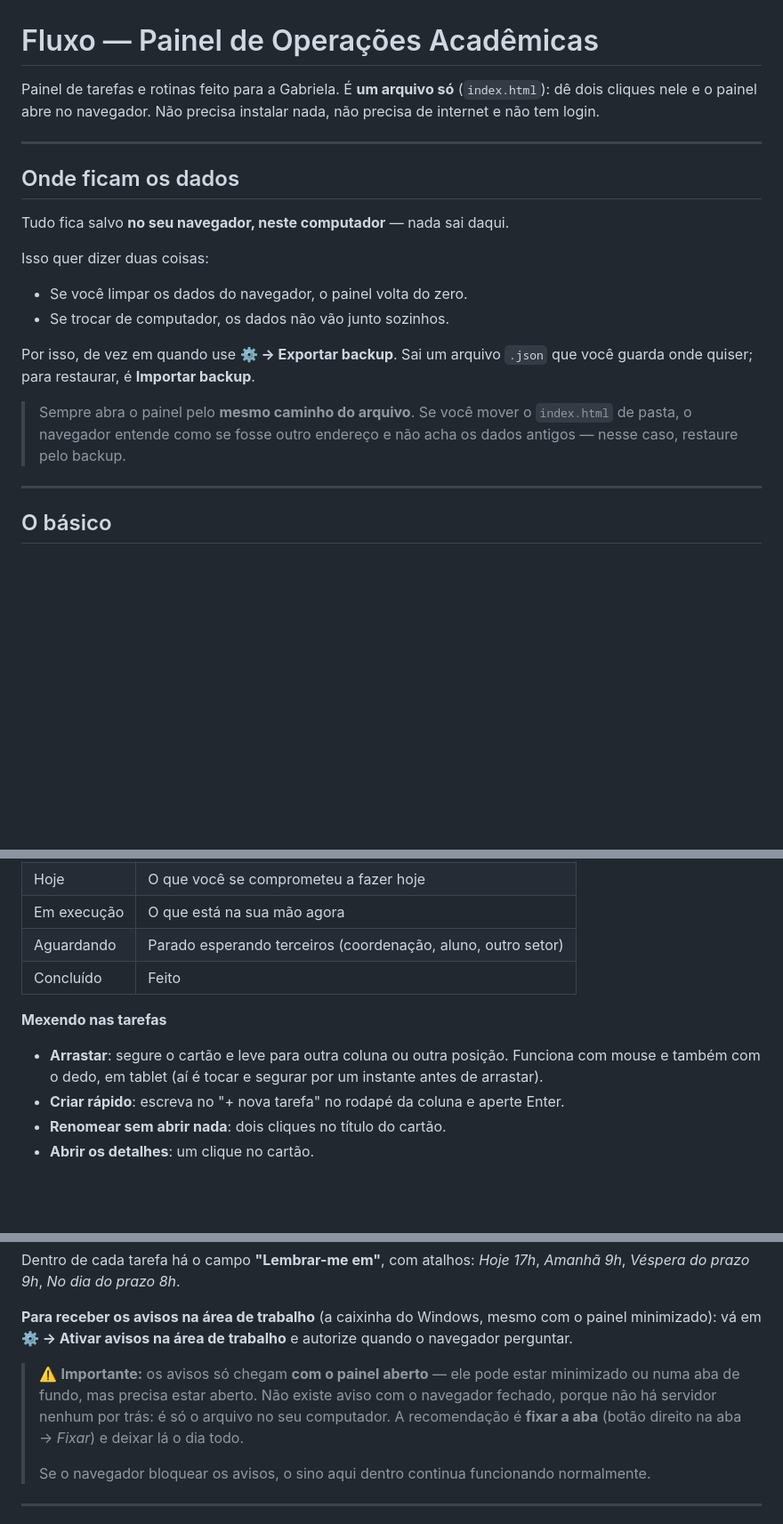
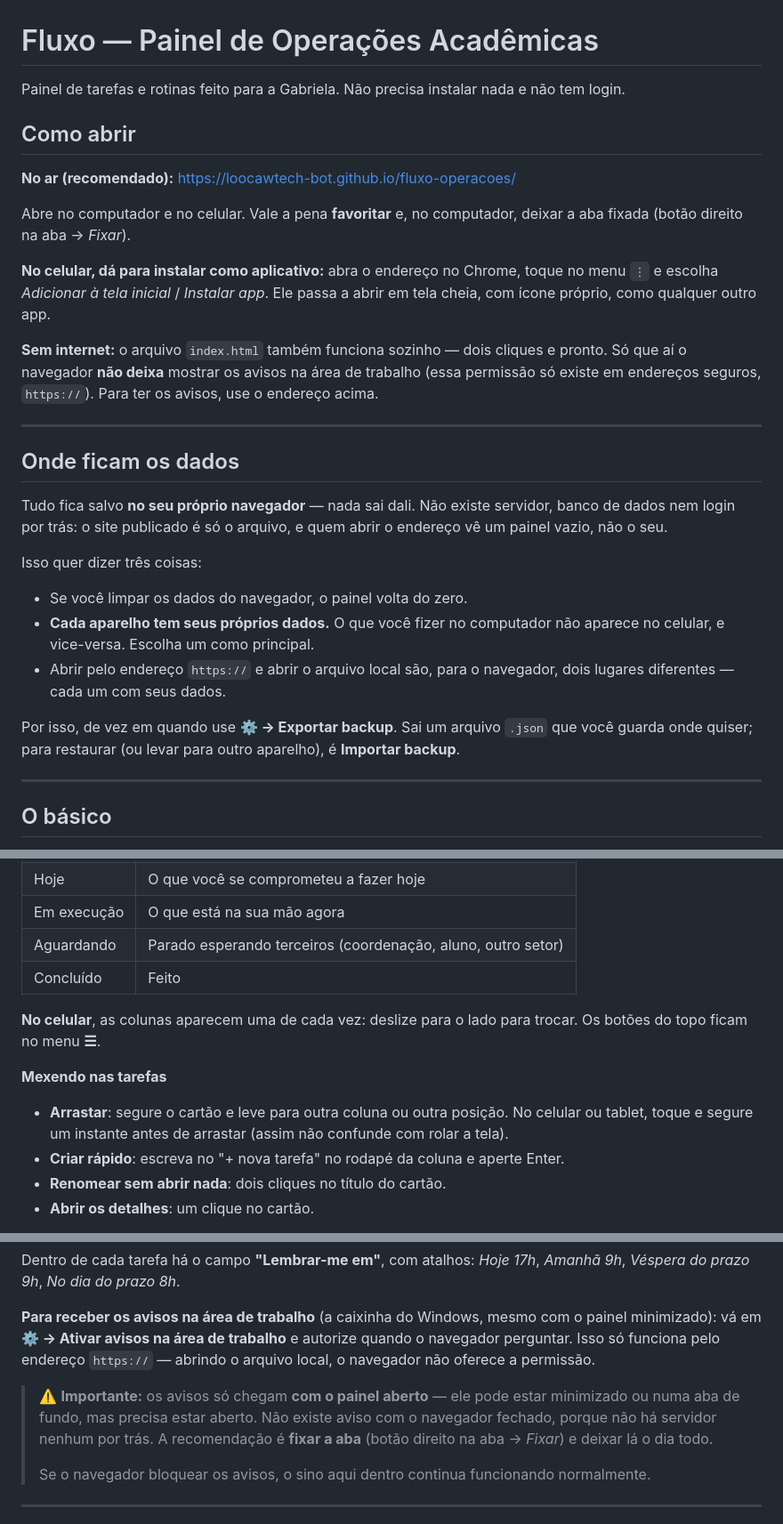
Before and after one commit to loocawtech-bot/fluxo-operacoes, a Markdown page: LEIA-ME.md, 3 parts joined by grey strips. Shown at 89% size. Drawn GitHub-style; blank space fills up the shorter version.

```diff
--- a/LEIA-ME.md
+++ b/LEIA-ME.md
@@ -1,26 +1,40 @@
 # Fluxo — Painel de Operações Acadêmicas
 
-Painel de tarefas e rotinas feito para a Gabriela. É **um arquivo só** (`index.html`):
-dê dois cliques nele e o painel abre no navegador. Não precisa instalar nada, não precisa
-de internet e não tem login.
+Painel de tarefas e rotinas feito para a Gabriela. Não precisa instalar nada e não tem login.
+
+## Como abrir
+
+**No ar (recomendado):** https://loocawtech-bot.github.io/fluxo-operacoes/
+
+Abre no computador e no celular. Vale a pena **favoritar** e, no computador, deixar a aba
+fixada (botão direito na aba → *Fixar*).
+
+**No celular, dá para instalar como aplicativo:** abra o endereço no Chrome, toque no menu
+`⋮` e escolha *Adicionar à tela inicial* / *Instalar app*. Ele passa a abrir em tela cheia,
+com ícone próprio, como qualquer outro app.
+
+**Sem internet:** o arquivo `index.html` também funciona sozinho — dois cliques e pronto.
+Só que aí o navegador **não deixa** mostrar os avisos na área de trabalho (essa permissão
+só existe em endereços seguros, `https://`). Para ter os avisos, use o endereço acima.
 
 ---
 
 ## Onde ficam os dados
 
-Tudo fica salvo **no seu navegador, neste computador** — nada sai daqui.
+Tudo fica salvo **no seu próprio navegador** — nada sai dali. Não existe servidor, banco de
+dados nem login por trás: o site publicado é só o arquivo, e quem abrir o endereço vê um
+painel vazio, não o seu.
 
-Isso quer dizer duas coisas:
+Isso quer dizer três coisas:
 
 - Se você limpar os dados do navegador, o painel volta do zero.
-- Se trocar de computador, os dados não vão junto sozinhos.
+- **Cada aparelho tem seus próprios dados.** O que você fizer no computador não aparece no
+  celular, e vice-versa. Escolha um como principal.
+- Abrir pelo endereço `https://` e abrir o arquivo local são, para o navegador, dois lugares
+  diferentes — cada um com seus dados.
 
 Por isso, de vez em quando use **⚙ → Exportar backup**. Sai um arquivo `.json` que você
-guarda onde quiser; para restaurar, é **Importar backup**.
-
-> Sempre abra o painel pelo **mesmo caminho do arquivo**. Se você mover o `index.html` de
-> pasta, o navegador entende como se fosse outro endereço e não acha os dados antigos —
-> nesse caso, restaure pelo backup.
+guarda onde quiser; para restaurar (ou levar para outro aparelho), é **Importar backup**.
 
 ---
 
@@ -36,10 +50,13 @@ guarda onde quiser; para restaurar, é **Importar backup**.
 | Aguardando | Parado esperando terceiros (coordenação, aluno, outro setor) |
 | Concluído | Feito |
 
+**No celular**, as colunas aparecem uma de cada vez: deslize para o lado para trocar. Os
+botões do topo ficam no menu **☰**.
+
 **Mexendo nas tarefas**
 
-- **Arrastar**: segure o cartão e leve para outra coluna ou outra posição. Funciona com
-  mouse e também com o dedo, em tablet (aí é tocar e segurar por um instante antes de arrastar).
+- **Arrastar**: segure o cartão e leve para outra coluna ou outra posição. No celular ou
+  tablet, toque e segure um instante antes de arrastar (assim não confunde com rolar a tela).
 - **Criar rápido**: escreva no "+ nova tarefa" no rodapé da coluna e aperte Enter.
 - **Renomear sem abrir nada**: dois cliques no título do cartão.
 - **Abrir os detalhes**: um clique no cartão.
@@ -83,11 +100,12 @@ Dentro de cada tarefa há o campo **"Lembrar-me em"**, com atalhos: *Hoje 17h*,
 
 **Para receber os avisos na área de trabalho** (a caixinha do Windows, mesmo com o painel
 minimizado): vá em **⚙ → Ativar avisos na área de trabalho** e autorize quando o navegador
-perguntar.
+perguntar. Isso só funciona pelo endereço `https://` — abrindo o arquivo local, o navegador
+não oferece a permissão.
 
 > ⚠️ **Importante:** os avisos só chegam **com o painel aberto** — ele pode estar minimizado
 > ou numa aba de fundo, mas precisa estar aberto. Não existe aviso com o navegador fechado,
-> porque não há servidor nenhum por trás: é só o arquivo no seu computador.
+> porque não há servidor nenhum por trás.
 > A recomendação é **fixar a aba** (botão direito na aba → *Fixar*) e deixar lá o dia todo.
 >
 > Se o navegador bloquear os avisos, o sino aqui dentro continua funcionando normalmente.
```
Also changed, not shown: README.md (added, +42 -0 lines).
